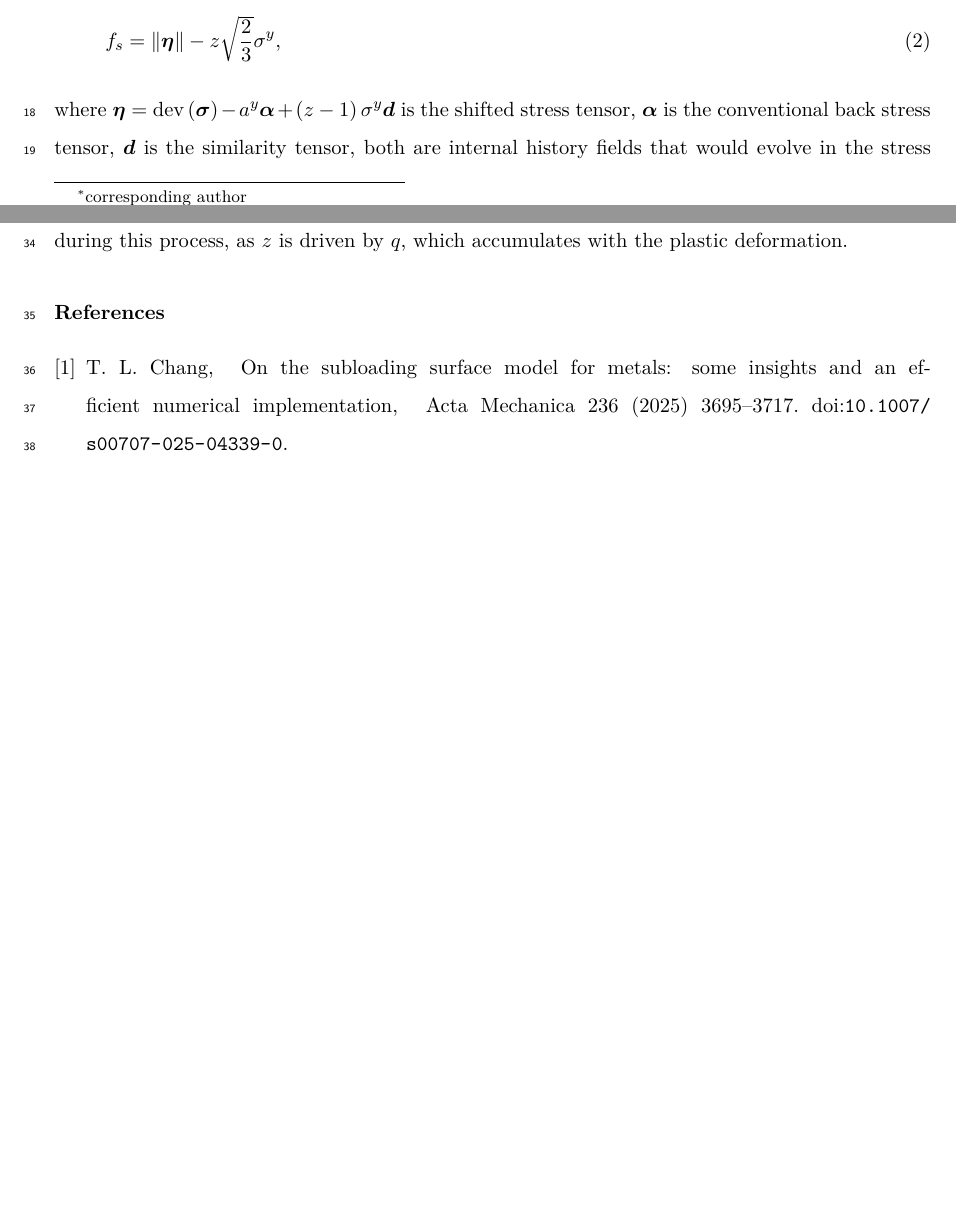
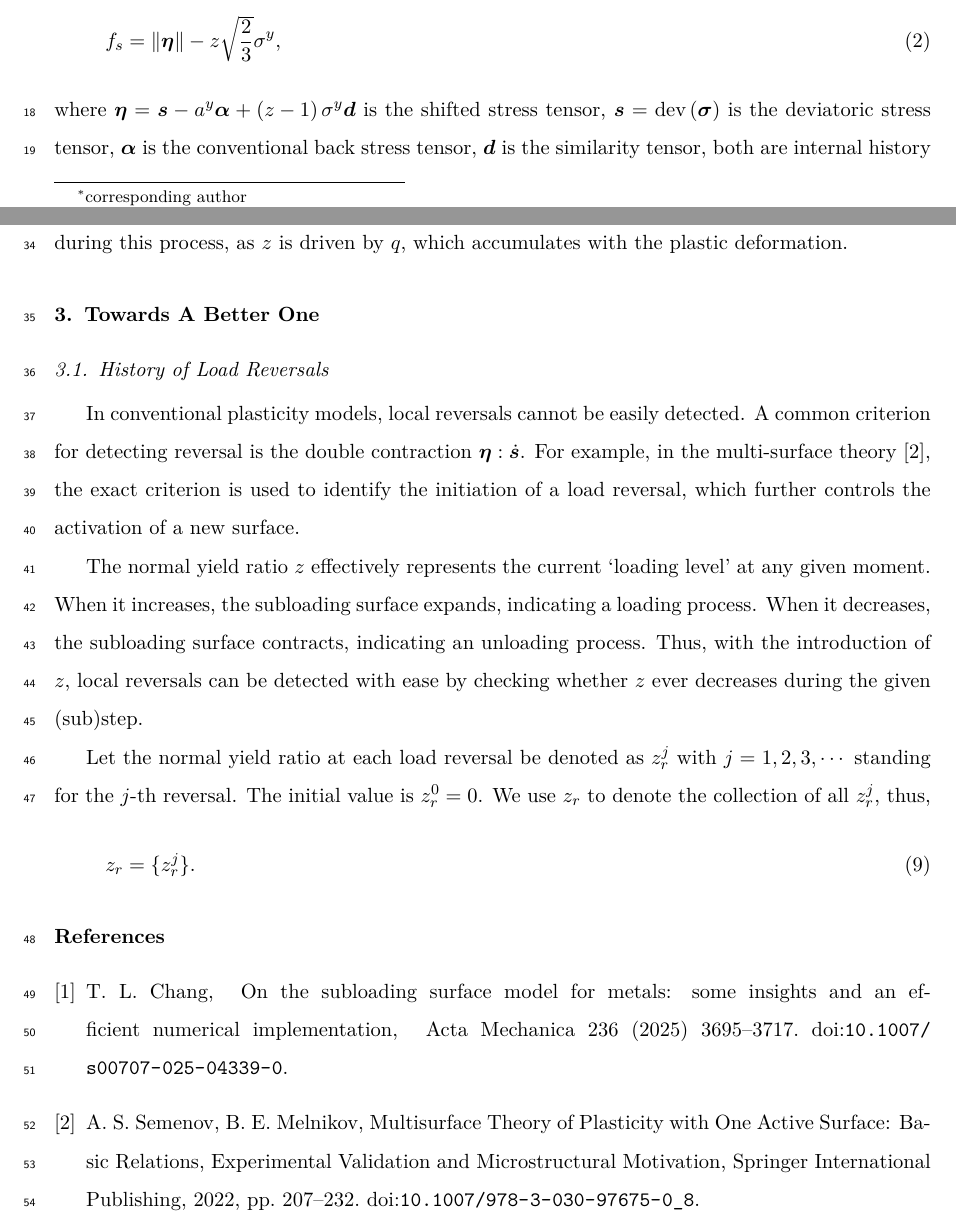
Before and after one commit to TLCFEM/balloon-v1, a LaTeX paper (BALLOON.tex, which reads BIB.bib, SEC/FLEX.tex, SEC/ISSUE.tex): two parts of pages 1 and 3 of 3, joined at a grey line, cut so that both start at the same text, the shorter picture padded with empty space. Compiled offline with pdfLaTeX.

Commit message:
Add FLEX.tex for load reversal discussion and update ISSUE.tex for clarity

```diff
--- a/BIB.bib
+++ b/BIB.bib
@@ -425 +429,9 @@
+  title     = {Multisurface Theory of Plasticity with One Active Surface: Basic Relations, Experimental Validation and Microstructural Motivation},
+  year      = {2022},
+  isbn      = {9783030976750},
+  booktitle = {Material Modeling and Structural Mechanics},
+  doi       = {10.1007/978-3-030-97675-0_8},
+  issn      = {1869-8441},
+}
+
 @Comment{jabref-meta: databaseType:bibtex;}
--- /dev/null
+++ b/SEC/FLEX.tex
@@ -0,0 +1,17 @@
+\section{Towards A Better One}
+\subsection{History of Load Reversals}
+In conventional plasticity models, local reversals cannot be easily detected.
+A common criterion for detecting reversal is the double contraction $\beeta:\dot{\bs}$.
+For example, in the multi-surface theory \citep{Semenov2022}, the exact criterion is used to identify the initiation of a load reversal, which further controls the activation of a new surface.
+
+The normal yield ratio $z$ effectively represents the current `loading level' at any given moment.
+When it increases, the subloading surface expands, indicating a loading process.
+When it decreases, the subloading surface contracts, indicating an unloading process.
+Thus, with the introduction of $z$, local reversals can be detected with ease by checking whether $z$ ever decreases during the given (sub)step.
+
+Let the normal yield ratio at each load reversal be denoted as $z_r^j$ with $j=1,2,3,\cdots$ standing for the $j$-th reversal.
+The initial value is $z_r^0=0$.
+We use $z_r$ to denote the collection of all $z_r^j$, thus,
+\begin{gather}
+    z_r=\{z_r^j\}.
+\end{gather}
--- a/SEC/ISSUE.tex
+++ b/SEC/ISSUE.tex
@@ -13,8 +13,8 @@ Adopting the von Mises yield criterion, the equivalent subloading surface \citep
 \begin{gather}
     f_s=\norm{\beeta}-z\sqrt{\dfrac{2}{3}}\sigma^y,
 \end{gather}
-where $\beeta=\dev{\bsigma}-a^y\balpha+\left(z-1\right)\sigma^y\bd$ is the shifted stress tensor,
-$\balpha$ is the conventional back stress tensor, $\bd$ is the similarity tensor, both are internal history fields that would evolve in the stress space. The scalars $a^y$ and $\sigma^y$ are the magnitudes that may also evolve with the development of plasticity.
+where $\beeta=\bs-a^y\balpha+\left(z-1\right)\sigma^y\bd$ is the shifted stress tensor, $\bs=\dev{\bsigma}$ is the deviatoric stress tensor, $\balpha$ is the conventional back stress tensor, $\bd$ is the similarity tensor, both are internal history fields that would evolve in the stress space.
+The scalars $a^y$ and $\sigma^y$ are the magnitudes that may also evolve with the development of plasticity.
 \subsubsection{Flow and Evolution Rules}
 Assuming associated plasticity, the flow rule possesses the widely known form,
 \begin{gather}
```
Also changed, not shown: BALLOON.tex (+2 -1 lines), BIB.bib (4 more changed lines).
